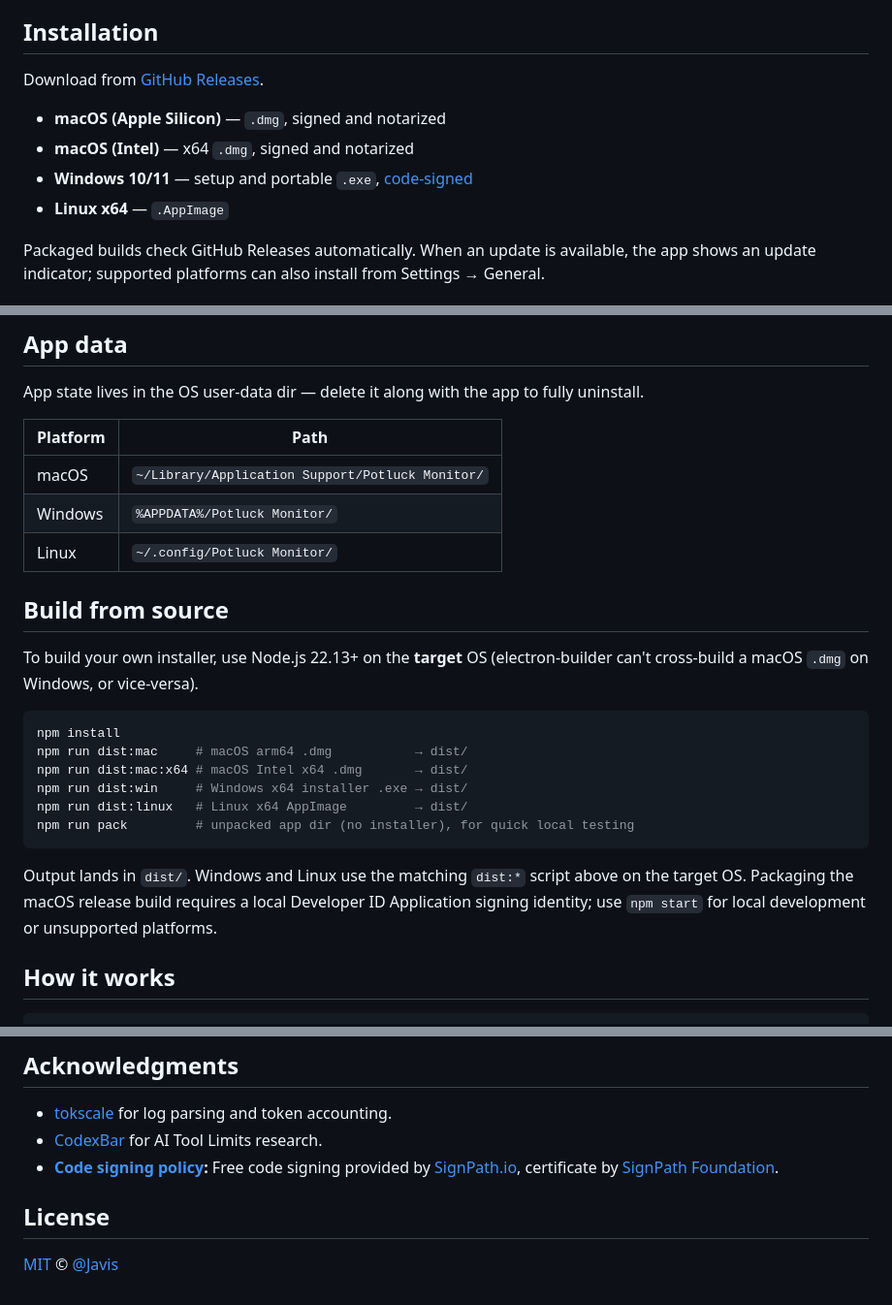
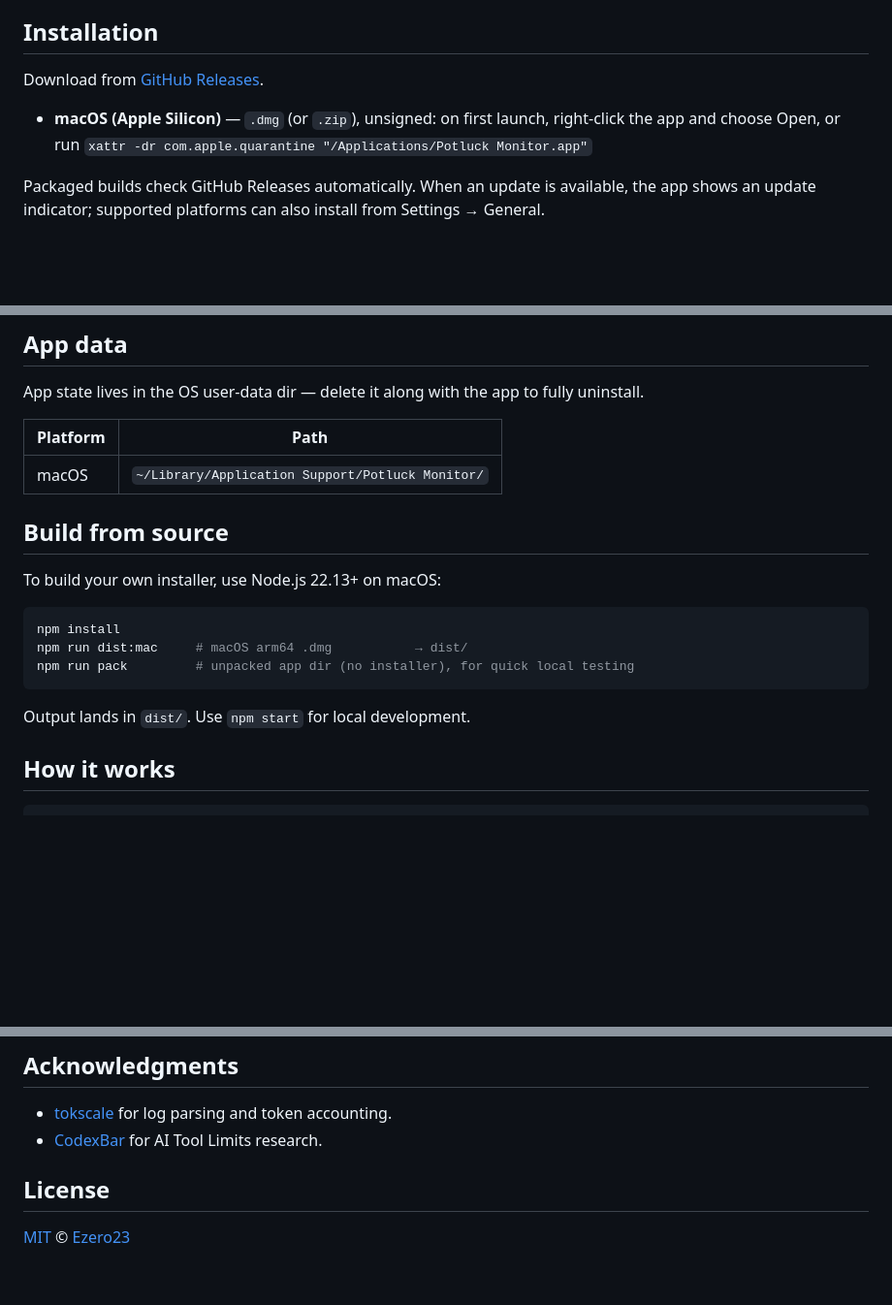
Before and after one commit to Ezero23/potluck-monitor, a Markdown page: README.md, 3 parts joined by grey strips. Shown at 97% size. GitHub-like rendering; blank space fills up the shorter version.

````diff
--- a/README.md
+++ b/README.md
@@ -133,8 +130,5 @@ Download from [GitHub Releases](https://github.com/Javis603/token-monitor/releas
 
-- **macOS (Apple Silicon)** — `.dmg`, signed and notarized
-- **macOS (Intel)** — x64 `.dmg`, signed and notarized
-- **Windows 10/11** — setup and portable `.exe`, [code-signed](docs/code-signing.md)
-- **Linux x64** — `.AppImage`
+- **macOS (Apple Silicon)** — `.dmg` (or `.zip`), unsigned: on first launch, right-click the app and choose Open, or run `xattr -dr com.apple.quarantine "/Applications/Potluck Monitor.app"`
 
 Packaged builds check GitHub Releases automatically. When an update is available, the app shows an update indicator; supported platforms can also install from Settings → General.
 
@@ -184,23 +178,18 @@ App state lives in the OS user-data dir — delete it along with the app to full
 | Platform | Path |
 |----------|------|
 | macOS | `~/Library/Application Support/Potluck Monitor/` |
-| Windows | `%APPDATA%/Potluck Monitor/` |
-| Linux | `~/.config/Potluck Monitor/` |
 
 ## Build from source
 
-To build your own installer, use Node.js 22.13+ on the **target** OS (electron-builder can't cross-build a macOS `.dmg` on Windows, or vice-versa).
+To build your own installer, use Node.js 22.13+ on macOS:
 
 ```bash
 npm install
 npm run dist:mac     # macOS arm64 .dmg           → dist/
-npm run dist:mac:x64 # macOS Intel x64 .dmg       → dist/
-npm run dist:win     # Windows x64 installer .exe → dist/
-npm run dist:linux   # Linux x64 AppImage         → dist/
 npm run pack         # unpacked app dir (no installer), for quick local testing
 ```
 
-Output lands in `dist/`. Windows and Linux use the matching `dist:*` script above on the target OS. Packaging the macOS release build requires a local Developer ID Application signing identity; use `npm start` for local development or unsupported platforms.
+Output lands in `dist/`. Use `npm start` for local development.
 
 ## How it works
 
@@ -270,8 +259,7 @@ Issues and PRs are welcome. Project conventions, architecture notes, and the com
 
 - [tokscale](https://github.com/junhoyeo/tokscale) for log parsing and token accounting.
 - [CodexBar](https://github.com/steipete/CodexBar) for AI Tool Limits research.
-- **[Code signing policy](docs/code-signing.md):** Free code signing provided by [SignPath.io](https://signpath.io/), certificate by [SignPath Foundation](https://signpath.org/).
 
 ## License
 
-[MIT](LICENSE) © [@Javis](https://github.com/Javis603)
+[MIT](LICENSE) © [Ezero23](https://github.com/Ezero23)
````
Also changed, not shown: other parts of README.md (+9 -12 lines), README.zh-CN.md (+13 -25 lines).
